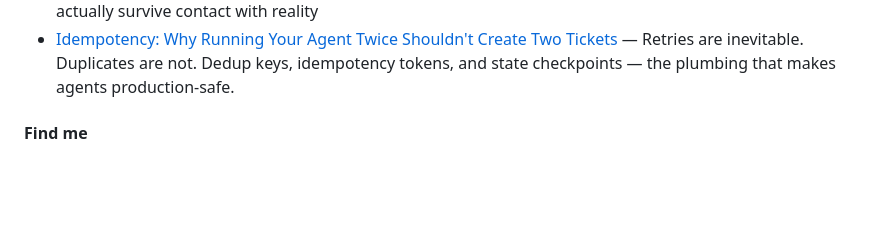
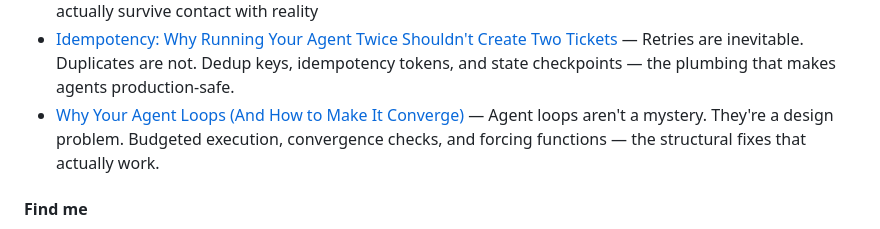
Before and after one commit to emilvrana/emilvrana, a Markdown page: README.md, the part around the change. Drawn GitHub-style; blank space fills up the shorter version.

Commit message:
Add post: Why Your Agent Loops (And How to Make It Converge)

```diff
--- a/README.md
+++ b/README.md
@@ -38,6 +38,7 @@ I build AI systems, automation pipelines, and data architectures. Most of my wor
 - [Testing Agent Systems: Why Your Unit Tests Aren't Enough](./posts/testing-agent-systems.md) — Traditional testing assumes deterministic systems. Agents are probabilistic. How to test failure modes, not happy paths.
 - [The Last Mile Problem in AI Automation](./posts/last-mile-ai-automation.md) — The gap between demo and production, and the patterns that actually survive contact with reality
 - [Idempotency: Why Running Your Agent Twice Shouldn't Create Two Tickets](./posts/idempotency-in-agents.md) — Retries are inevitable. Duplicates are not. Dedup keys, idempotency tokens, and state checkpoints — the plumbing that makes agents production-safe.
+- [Why Your Agent Loops (And How to Make It Converge)](./posts/agent-loop-convergence.md) — Agent loops aren't a mystery. They're a design problem. Budgeted execution, convergence checks, and forcing functions — the structural fixes that actually work.
 
 #### Find me
 
```
Also changed, not shown: posts/agent-loop-convergence.md (added, +60 -0 lines).
